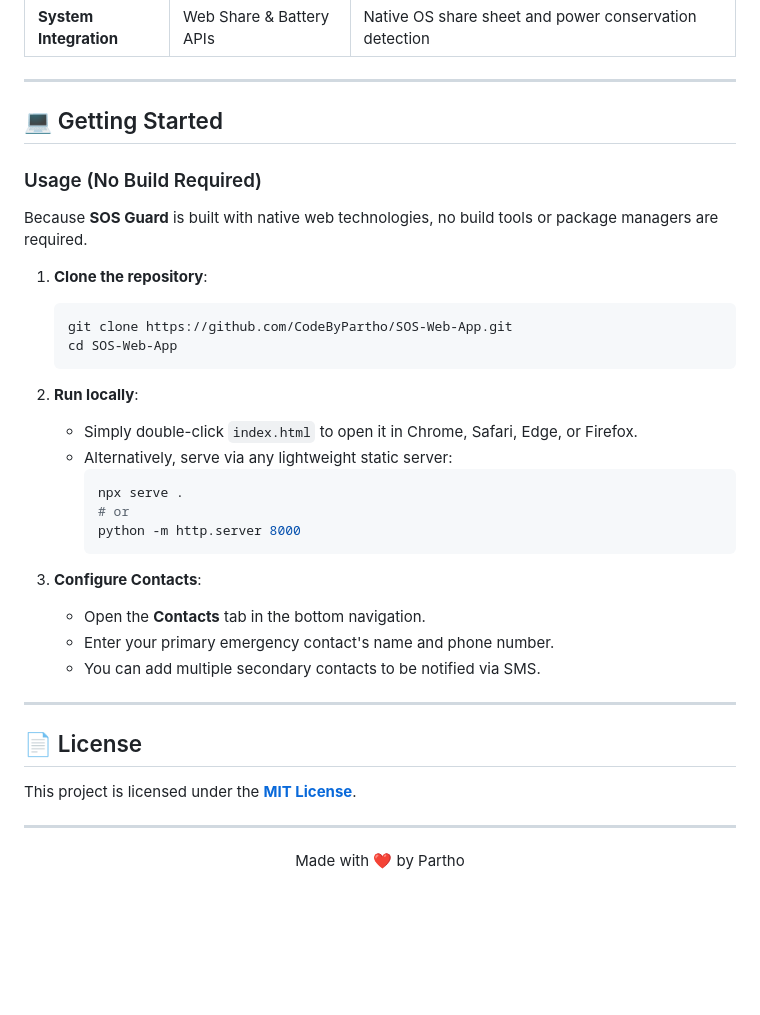
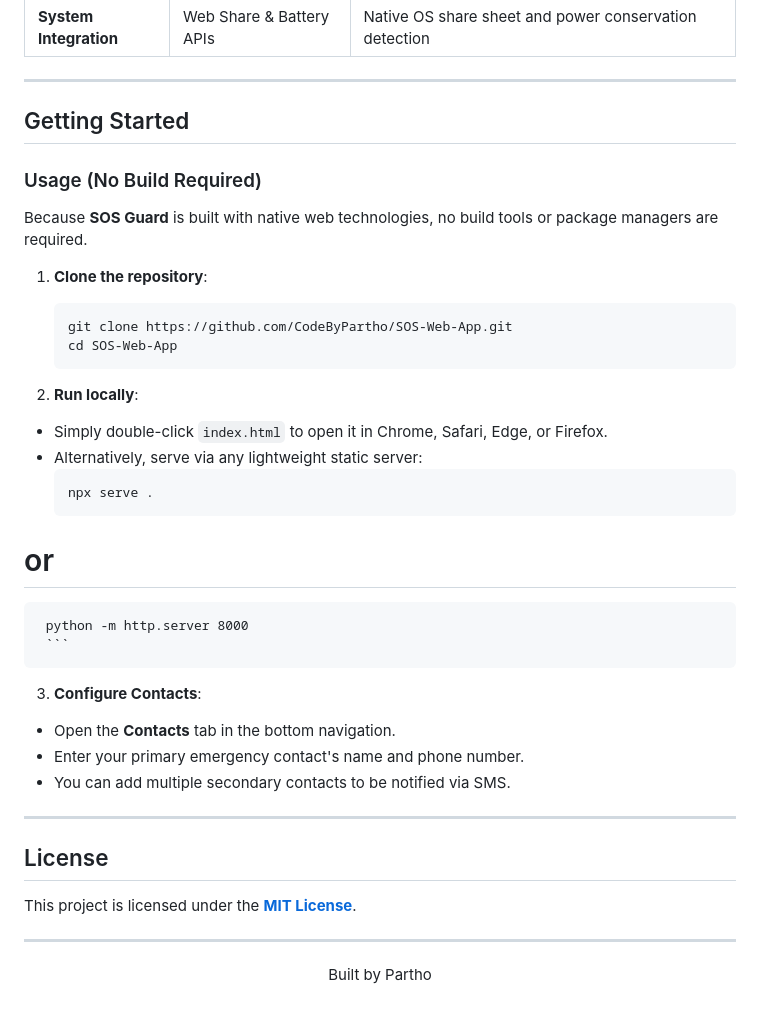
Before and after one commit to CodeByPartho/SOS-Web-App, a Markdown page: README.md, the part around one of its changes. Drawn GitHub-style; blank space fills up the shorter version.

````diff
--- a/README.md
+++ b/README.md
@@ -52,7 +52,7 @@ Holding the central SOS button triggers an automated 2-second fail-safe sequence
 
 ---
 
-## 💻 Getting Started
+## Getting Started
 
 ### Usage (No Build Required)
 
@@ -65,25 +65,25 @@ Because **SOS Guard** is built with native web technologies, no build tools or p
    ```
 
 2. **Run locally**:
-   - Simply double-click `index.html` to open it in Chrome, Safari, Edge, or Firefox.
-   - Alternatively, serve via any lightweight static server:
+ - Simply double-click `index.html` to open it in Chrome, Safari, Edge, or Firefox.
+ - Alternatively, serve via any lightweight static server:
      ```bash
      npx serve .
-     # or
+ # or
      python -m http.server 8000
      ```
 
 3. **Configure Contacts**:
-   - Open the **Contacts** tab in the bottom navigation.
-   - Enter your primary emergency contact's name and phone number.
-   - You can add multiple secondary contacts to be notified via SMS.
+ - Open the **Contacts** tab in the bottom navigation.
+ - Enter your primary emergency contact's name and phone number.
+ - You can add multiple secondary contacts to be notified via SMS.
 
 ---
 
-## 📄 License
+## License
 
 This project is licensed under the **[MIT License](LICENSE)**.
 
 ---
 
-<p align="center">Made with ❤️ by Partho</p>
+<p align="center">Built by Partho</p>
````
Also changed, not shown: other parts of README.md (+11 -11 lines).
